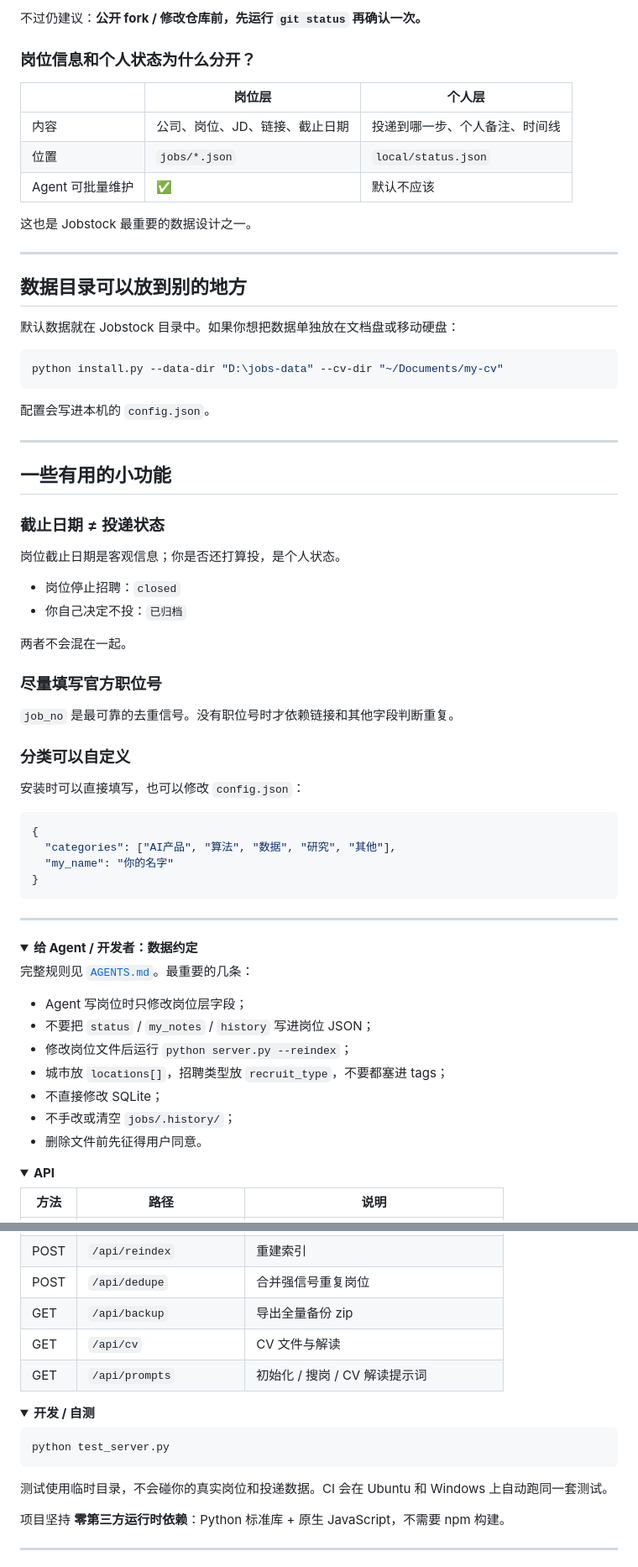
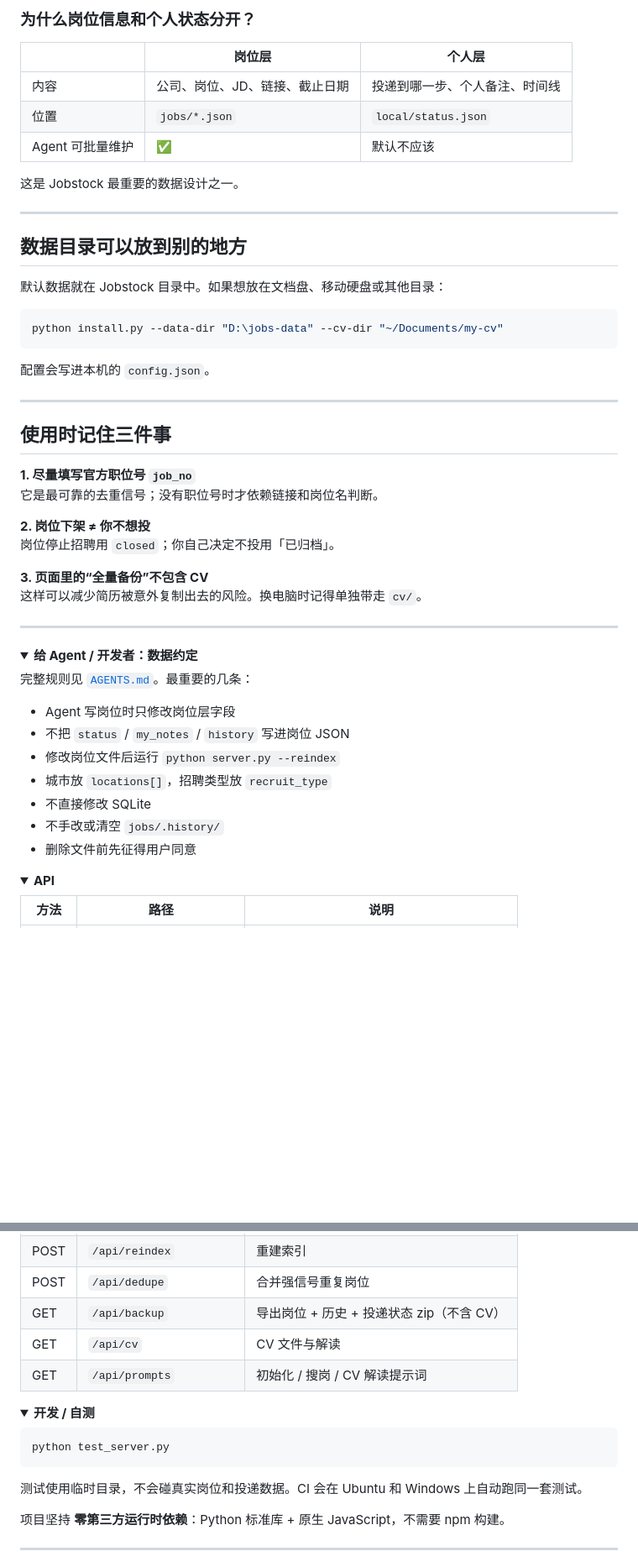
Before and after one commit to Ychris12138/Jobstock, a Markdown page: README.md, 2 parts joined by grey strips. Shown at 84% size. Drawn GitHub-style; folded sections open; blank space fills up the shorter version.

````diff
--- a/README.md
+++ b/README.md
@@ -166,7 +168,5 @@ config.json         本机配置
 
-不过仍建议：**公开 fork / 修改仓库前，先运行 `git status` 再确认一次。**
-
-### 岗位信息和个人状态为什么分开？
+### 为什么岗位信息和个人状态分开？
 
 | | 岗位层 | 个人层 |
 |---|---|---|
@@ -174,13 +174,13 @@ config.json         本机配置
 | 位置 | `jobs/*.json` | `local/status.json` |
 | Agent 可批量维护 | ✅ | 默认不应该 |
 
-这也是 Jobstock 最重要的数据设计之一。
+这是 Jobstock 最重要的数据设计之一。
 
 ---
 
 ## 数据目录可以放到别的地方
 
-默认数据就在 Jobstock 目录中。如果你想把数据单独放在文档盘或移动硬盘：
+默认数据就在 Jobstock 目录中。如果想放在文档盘、移动硬盘或其他目录：
 
 ```bash
 python install.py --data-dir "D:\jobs-data" --cv-dir "~/Documents/my-cv"
@@ -190,31 +190,16 @@ python install.py --data-dir "D:\jobs-data" --cv-dir "~/Documents/my-cv"
 
 ---
 
-## 一些有用的小功能
+## 使用时记住三件事
 
-### 截止日期 ≠ 投递状态
+**1. 尽量填写官方职位号 `job_no`**
+它是最可靠的去重信号；没有职位号时才依赖链接和岗位名判断。
 
-岗位截止日期是客观信息；你是否还打算投，是个人状态。
+**2. 岗位下架 ≠ 你不想投**
+岗位停止招聘用 `closed`；你自己决定不投用「已归档」。
 
-- 岗位停止招聘：`closed`
-- 你自己决定不投：`已归档`
-
-两者不会混在一起。
-
-### 尽量填写官方职位号
-
-`job_no` 是最可靠的去重信号。没有职位号时才依赖链接和其他字段判断重复。
-
-### 分类可以自定义
-
-安装时可以直接填写，也可以修改 `config.json`：
-
-```json
-{
-  "categories": ["AI产品", "算法", "数据", "研究", "其他"],
-  "my_name": "你的名字"
-}
-```
+**3. 页面里的“全量备份”不包含 CV**
+这样可以减少简历被意外复制出去的风险。换电脑时记得单独带走 `cv/`。
 
 ---
 
@@ -223,13 +208,13 @@ python install.py --data-dir "D:\jobs-data" --cv-dir "~/Documents/my-cv"
 
 完整规则见 [`AGENTS.md`](AGENTS.md)。最重要的几条：
 
-- Agent 写岗位时只修改岗位层字段；
-- 不要把 `status` / `my_notes` / `history` 写进岗位 JSON；
-- 修改岗位文件后运行 `python server.py --reindex`；
-- 城市放 `locations[]`，招聘类型放 `recruit_type`，不要都塞进 tags；
-- 不直接修改 SQLite；
-- 不手改或清空 `jobs/.history/`；
-- 删除文件前先征得用户同意。
+- Agent 写岗位时只修改岗位层字段
+- 不把 `status` / `my_notes` / `history` 写进岗位 JSON
+- 修改岗位文件后运行 `python server.py --reindex`
+- 城市放 `locations[]`，招聘类型放 `recruit_type`
+- 不直接修改 SQLite
+- 不手改或清空 `jobs/.history/`
+- 删除文件前先征得用户同意
 
 </details>
 
@@ -245,7 +230,7 @@ python install.py --data-dir "D:\jobs-data" --cv-dir "~/Documents/my-cv"
 | POST | `/api/jobs/<id>/status` | 修改本机投递状态 |
 | POST | `/api/reindex` | 重建索引 |
 | POST | `/api/dedupe` | 合并强信号重复岗位 |
-| GET | `/api/backup` | 导出全量备份 zip |
+| GET | `/api/backup` | 导出岗位 + 历史 + 投递状态 zip（不含 CV） |
 | GET | `/api/cv` | CV 文件与解读 |
 | GET | `/api/prompts` | 初始化 / 搜岗 / CV 解读提示词 |
 
@@ -258,7 +243,7 @@ python install.py --data-dir "D:\jobs-data" --cv-dir "~/Documents/my-cv"
 python test_server.py
 ```
 
-测试使用临时目录，不会碰你的真实岗位和投递数据。CI 会在 Ubuntu 和 Windows 上自动跑同一套测试。
+测试使用临时目录，不会碰真实岗位和投递数据。CI 会在 Ubuntu 和 Windows 上自动跑同一套测试。
 
 项目坚持 **零第三方运行时依赖**：Python 标准库 + 原生 JavaScript，不需要 npm 构建。
 
````
Also changed, not shown: other parts of README.md (+54 -52 lines).
